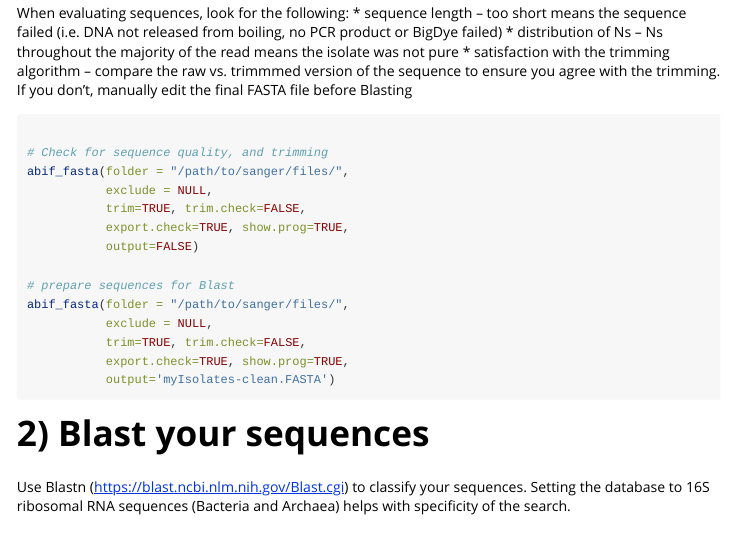
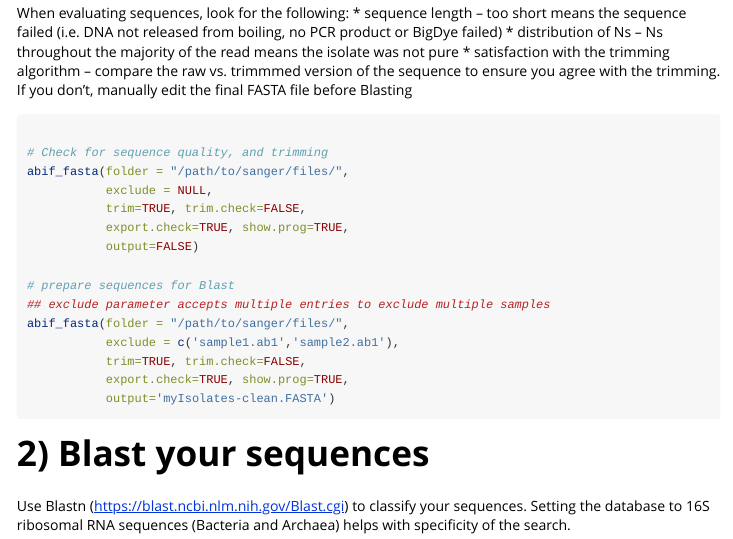
Before and after one commit to schyen/isolationWorkflow, an R Markdown document (vignettes/isolationWorkflow-vignette.Rmd): the page in a window 1100 px wide, from 550 px down. Rendered offline with R 4.5, knitr and Pandoc, with nearby package versions.

Commit message:
clarified abif_fasta

```diff
--- a/vignettes/isolationWorkflow-vignette.Rmd
+++ b/vignettes/isolationWorkflow-vignette.Rmd
@@ -55,8 +55,9 @@ abif_fasta(folder = "/path/to/sanger/files/",
            output=FALSE)
 
 # prepare sequences for Blast
+## exclude parameter accepts multiple entries to exclude multiple samples
 abif_fasta(folder = "/path/to/sanger/files/",
-           exclude = NULL,
+           exclude = c('sample1.ab1','sample2.ab1'),
            trim=TRUE, trim.check=FALSE,
            export.check=TRUE, show.prog=TRUE,
            output='myIsolates-clean.FASTA')
```
